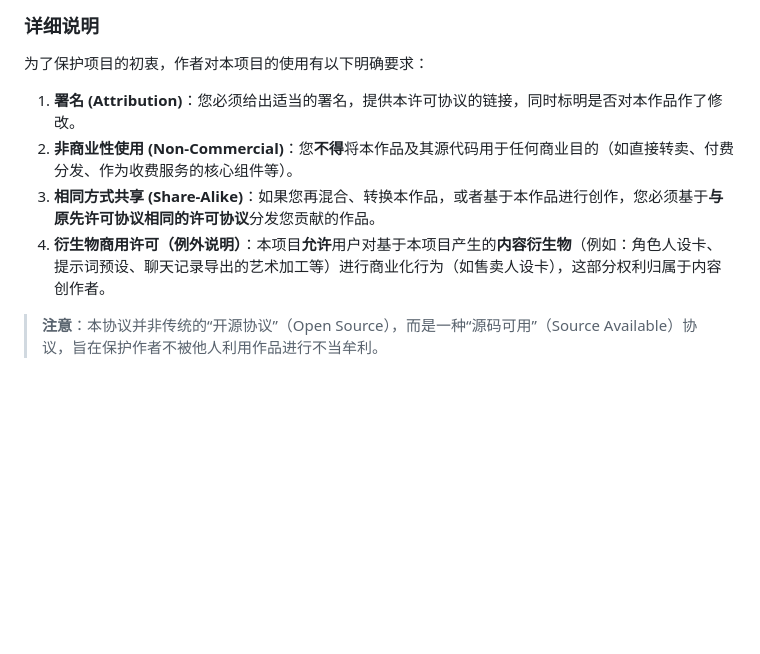
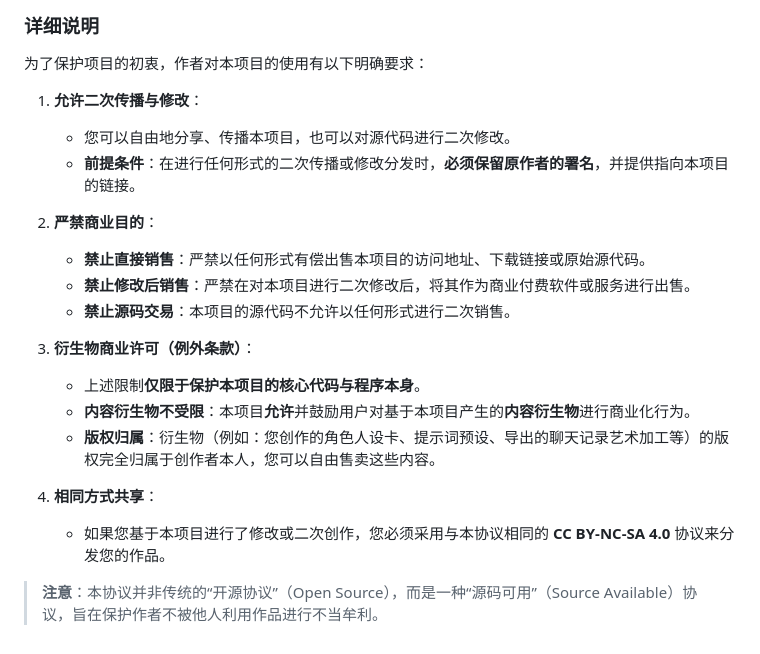
Before and after one commit to Liunian06/LNChat, a Markdown page: README.md, the part around the change. GitHub-like rendering; blank space fills up the shorter version.

Commit message:
docs: refine license details in README

```diff
--- a/README.md
+++ b/README.md
@@ -62,9 +62,22 @@ LNChat 是一个基于 Web 的移动端风格 AI 聊天应用，采用 PWA 技
 
 ### 详细说明
 为了保护项目的初衷，作者对本项目的使用有以下明确要求：
-1.  **署名 (Attribution)**：您必须给出适当的署名，提供本许可协议的链接，同时标明是否对本作品作了修改。
-2.  **非商业性使用 (Non-Commercial)**：您**不得**将本作品及其源代码用于任何商业目的（如直接转卖、付费分发、作为收费服务的核心组件等）。
-3.  **相同方式共享 (Share-Alike)**：如果您再混合、转换本作品，或者基于本作品进行创作，您必须基于**与原先许可协议相同的许可协议**分发您贡献的作品。
-4.  **衍生物商用许可（例外说明）**：本项目**允许**用户对基于本项目产生的**内容衍生物**（例如：角色人设卡、提示词预设、聊天记录导出的艺术加工等）进行商业化行为（如售卖人设卡），这部分权利归属于内容创作者。
+
+1. **允许二次传播与修改**：
+   - 您可以自由地分享、传播本项目，也可以对源代码进行二次修改。
+   - **前提条件**：在进行任何形式的二次传播或修改分发时，**必须保留原作者的署名**，并提供指向本项目的链接。
+
+2. **严禁商业目的**：
+   - **禁止直接销售**：严禁以任何形式有偿出售本项目的访问地址、下载链接或原始源代码。
+   - **禁止修改后销售**：严禁在对本项目进行二次修改后，将其作为商业付费软件或服务进行出售。
+   - **禁止源码交易**：本项目的源代码不允许以任何形式进行二次销售。
+
+3. **衍生物商业许可（例外条款）**：
+   - 上述限制**仅限于保护本项目的核心代码与程序本身**。
+   - **内容衍生物不受限**：本项目**允许**并鼓励用户对基于本项目产生的**内容衍生物**进行商业化行为。
+   - **版权归属**：衍生物（例如：您创作的角色人设卡、提示词预设、导出的聊天记录艺术加工等）的版权完全归属于创作者本人，您可以自由售卖这些内容。
+
+4. **相同方式共享**：
+   - 如果您基于本项目进行了修改或二次创作，您必须采用与本协议相同的 **CC BY-NC-SA 4.0** 协议来分发您的作品。
 
 > **注意**：本协议并非传统的“开源协议”（Open Source），而是一种“源码可用”（Source Available）协议，旨在保护作者不被他人利用作品进行不当牟利。
```
